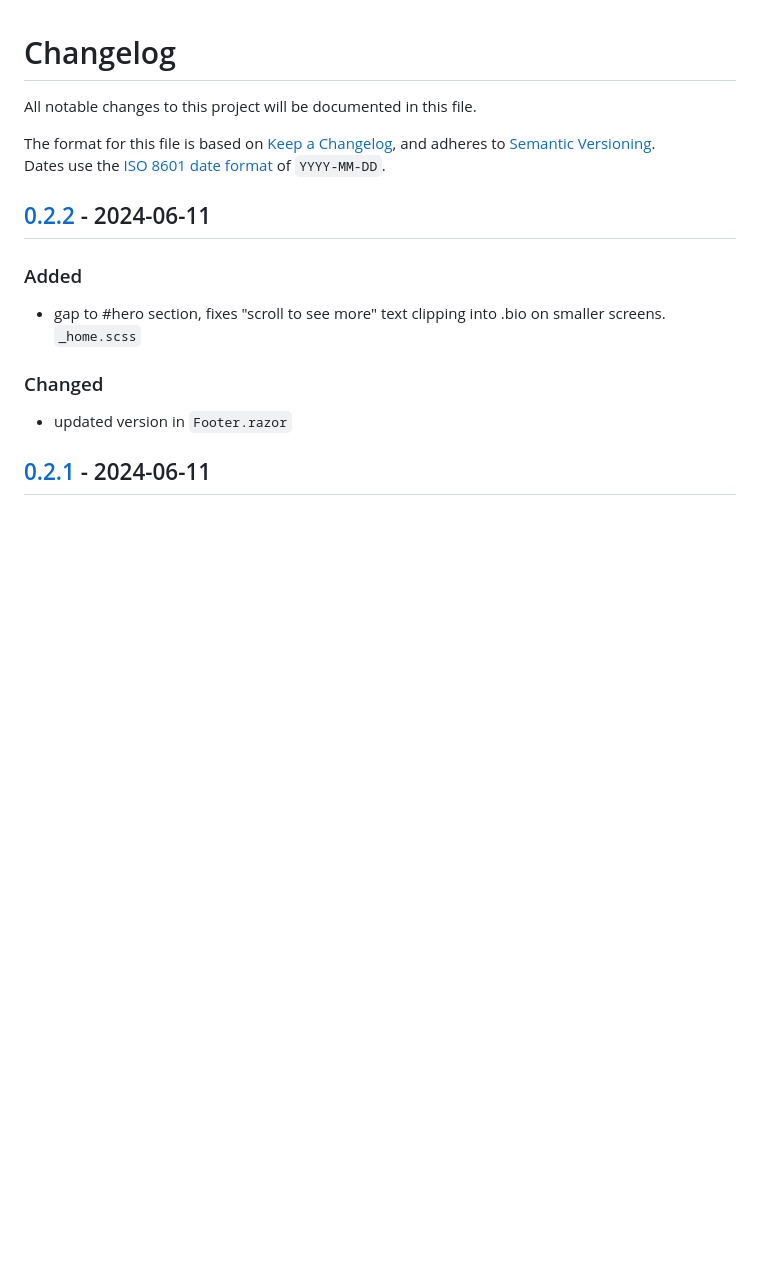
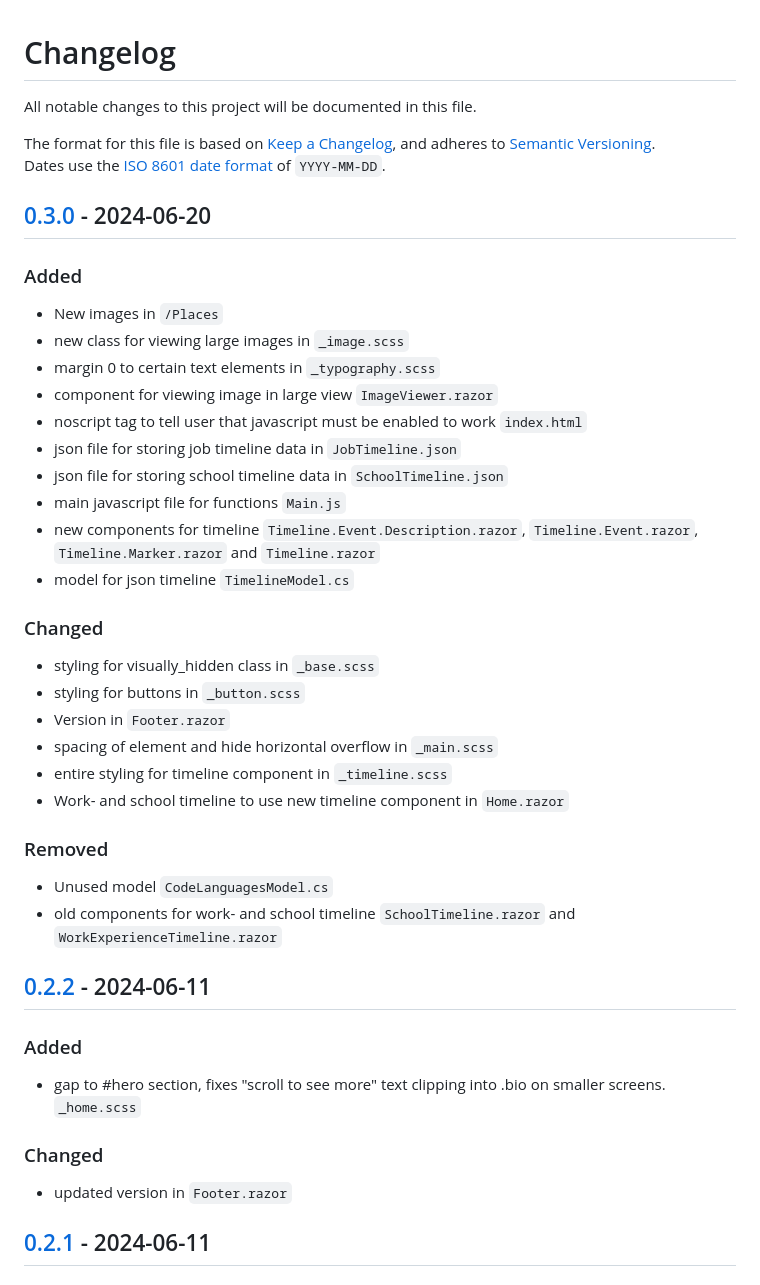
Before and after one commit to kimlukasmyrvold/personal_site, a Markdown page: README.md, the part around one of its changes. Rendered like a GitHub page; blank space fills up the shorter version.

```diff
--- a/README.md
+++ b/README.md
@@ -14,6 +14,36 @@ All notable changes to this project will be documented in this file.
 The format for this file is based on [Keep a Changelog](https://keepachangelog.com/en/1.1.0/),
 and adheres to [Semantic Versioning](https://semver.org/spec/v2.0.0.html).<br>
 Dates use the [ISO 8601 date format](https://www.iso.org/iso-8601-date-and-time-format.html) of `YYYY-MM-DD`.
+
+
+## [0.3.0] - 2024-06-20
+
+### Added
+
+- New images in `/Places`
+- new class for viewing large images in `_image.scss`
+- margin 0 to certain text elements in `_typography.scss`
+- component for viewing image in large view `ImageViewer.razor`
+- noscript tag to tell user that javascript must be enabled to work `index.html`
+- json file for storing job timeline data in `JobTimeline.json`
+- json file for storing school timeline data in `SchoolTimeline.json`
+- main javascript file for functions `Main.js`
+- new components for timeline `Timeline.Event.Description.razor`, `Timeline.Event.razor`, `Timeline.Marker.razor` and `Timeline.razor`
+- model for json timeline `TimelineModel.cs`
+
+### Changed
+
+- styling for visually_hidden class in `_base.scss`
+- styling for buttons in `_button.scss`
+- Version in `Footer.razor`
+- spacing of <main> element and hide horizontal overflow in `_main.scss`
+- entire styling for timeline component in `_timeline.scss`
+- Work- and school timeline to use new timeline component in `Home.razor`
+
+### Removed
+
+- Unused model `CodeLanguagesModel.cs`
+- old components for work- and school timeline `SchoolTimeline.razor` and `WorkExperienceTimeline.razor`
 
 
 ## [0.2.2] - 2024-06-11
```
Also changed, not shown: other parts of README.md (+1 -0 lines).
